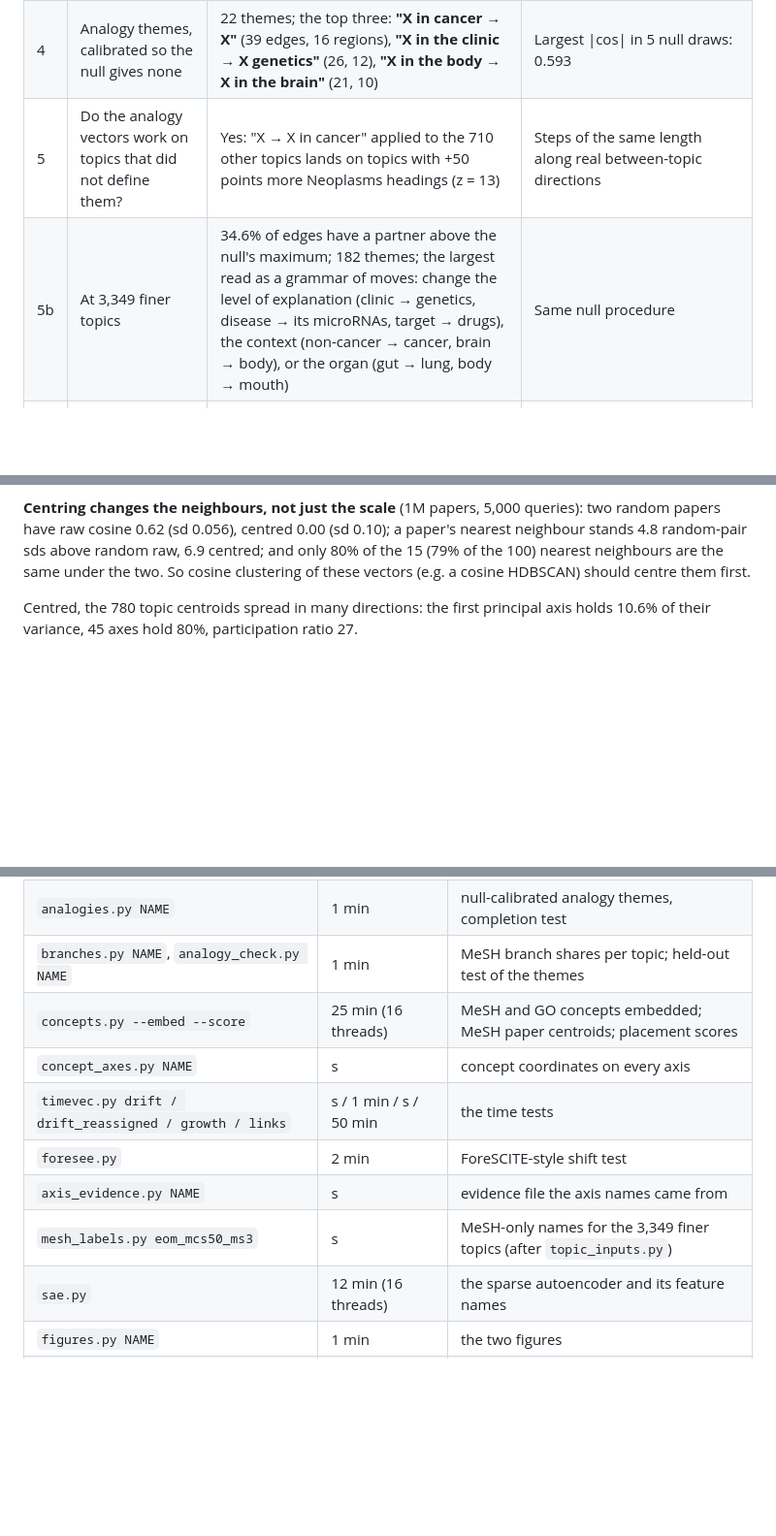
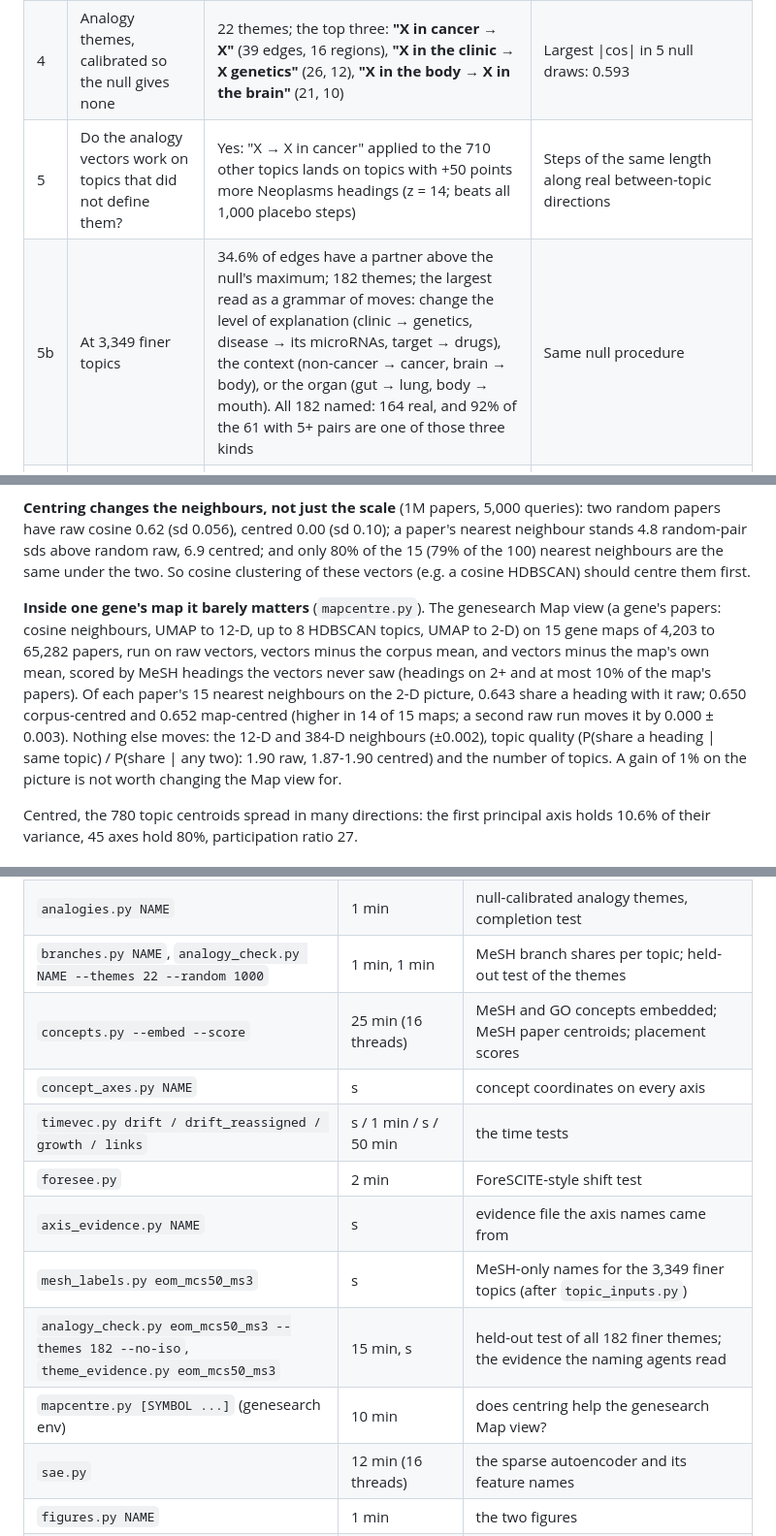
Before and after one commit to dbolser/BioEmbed, a Markdown page: geometry/manifold/README.md, 3 parts joined by grey strips. Shown at 97% size. Rendered like a GitHub page; blank space fills up the shorter version.

```diff
--- a/geometry/manifold/README.md
+++ b/geometry/manifold/README.md
@@ -19,8 +19,8 @@ complete an analogy, route between topics, or list topic pairs that run along a
 | 2 | Do between-topic vectors, clustered directly, give themes? | Only one coarse one: a loose blob of 3,107 of 5,355 edges (coherence 0.18) along hospital care ↔ basic science, and noise. Its axis is the main direction of all the steps (cos 0.99), which PCA gives without clustering. As pairs it reads "same subject, bedside → bench" (sleep and health → circadian clock genes) | A Gaussian null with the same spread has an equally strong main direction (5.2% of step variance against 4.8%), though HDBSCAN splits it into 36 small clusters: a property of the spread, not a theme |
 | 3 | Do between-topic vectors repeat across the map? | Yes: 10.9% of edges have a partner elsewhere on the map with \|cos\| > 0.6 | null: 0.0% |
 | 4 | Analogy themes, calibrated so the null gives none | 22 themes; the top three: **"X in cancer → X"** (39 edges, 16 regions), **"X in the clinic → X genetics"** (26, 12), **"X in the body → X in the brain"** (21, 10) | Largest \|cos\| in 5 null draws: 0.593 |
-| 5 | Do the analogy vectors work on topics that did not define them? | Yes: "X → X in cancer" applied to the 710 other topics lands on topics with +50 points more Neoplasms headings (z = 13) | Steps of the same length along real between-topic directions |
-| 5b | At 3,349 finer topics | 34.6% of edges have a partner above the null's maximum; 182 themes; the largest read as a grammar of moves: change the level of explanation (clinic → genetics, disease → its microRNAs, target → drugs), the context (non-cancer → cancer, brain → body), or the organ (gut → lung, body → mouth) | Same null procedure |
+| 5 | Do the analogy vectors work on topics that did not define them? | Yes: "X → X in cancer" applied to the 710 other topics lands on topics with +50 points more Neoplasms headings (z = 14; beats all 1,000 placebo steps) | Steps of the same length along real between-topic directions |
+| 5b | At 3,349 finer topics | 34.6% of edges have a partner above the null's maximum; 182 themes; the largest read as a grammar of moves: change the level of explanation (clinic → genetics, disease → its microRNAs, target → drugs), the context (non-cancer → cancer, brain → body), or the organ (gut → lung, body → mouth). All 182 named: 164 real, and 92% of the 61 with 5+ pairs are one of those three kinds | Same null procedure |
 | 5c | Does a dictionary learned from single papers agree? | Yes: a sparse autoencoder (4,096 features, 84% of variance) has single features within cos 0.80-0.92 of the cancer, brain and microRNA analogy vectors | |
 | 6 | Themes behind the clusters: directions papers vary along *inside* topics | 6 axes have at least half their length inside the top-20 local directions of most topics (93%, 83%, 82%, 74%, 65%, 52%): gene mapping ↔ drug treatment; populations ↔ mechanism; bench biochemistry ↔ patient outcomes; immune cells ↔ drug design; … | A random direction has 5% (20/384) of its length there on average and essentially never half |
 | 7 | Can concepts be placed by their text alone? | Yes: a MeSH concept's "name: definition" vector finds its own papers' centroid first among 22,142 in 60% of cases, top-10 in 88% | Chance: 1 in 22,142 |
@@ -44,6 +44,15 @@ picking each topic's central papers for naming, `topic_inputs.py`, which ranks b
 cosine 0.62 (sd 0.056), centred 0.00 (sd 0.10); a paper's nearest neighbour stands 4.8 random-pair sds above
 random raw, 6.9 centred; and only 80% of the 15 (79% of the 100) nearest neighbours are the same under the two.
 So cosine clustering of these vectors (e.g. a cosine HDBSCAN) should centre them first.
+
+**Inside one gene's map it barely matters** (`mapcentre.py`). The genesearch Map view (a gene's papers: cosine
+neighbours, UMAP to 12-D, up to 8 HDBSCAN topics, UMAP to 2-D) on 15 gene maps of 4,203 to 65,282 papers, run on
+raw vectors, vectors minus the corpus mean, and vectors minus the map's own mean, scored by MeSH headings the vectors
+never saw (headings on 2+ and at most 10% of the map's papers). Of each paper's 15 nearest neighbours on the 2-D
+picture, 0.643 share a heading with it raw; 0.650 corpus-centred and 0.652 map-centred (higher in 14 of 15 maps;
+a second raw run moves it by 0.000 ± 0.003). Nothing else moves: the 12-D and 384-D neighbours (±0.002), topic
+quality (P(share a heading | same topic) / P(share | any two): 1.90 raw, 1.87-1.90 centred) and the number of topics.
+A gain of 1% on the picture is not worth changing the Map view for.
 
 Centred, the 780 topic centroids spread in many directions: the first principal axis holds 10.6% of their
 variance, 45 axes hold 80%, participation ratio 27.
@@ -352,13 +386,15 @@ All CPU scripts use the repo root env (`uv run python geometry/manifold/<script>
 | `label_axes.py NAME` | 4 min | MeSH and publication types at each end of each axis |
 | `topic_inputs.py NAME` | 2 min | naming evidence per topic (MeSH lifts, central titles: local only) |
 | `analogies.py NAME` | 1 min | null-calibrated analogy themes, completion test |
-| `branches.py NAME`, `analogy_check.py NAME` | 1 min | MeSH branch shares per topic; held-out test of the themes |
+| `branches.py NAME`, `analogy_check.py NAME --themes 22 --random 1000` | 1 min, 1 min | MeSH branch shares per topic; held-out test of the themes |
 | `concepts.py --embed --score` | 25 min (16 threads) | MeSH and GO concepts embedded; MeSH paper centroids; placement scores |
 | `concept_axes.py NAME` | s | concept coordinates on every axis |
 | `timevec.py drift / drift_reassigned / growth / links` | s / 1 min / s / 50 min | the time tests |
 | `foresee.py` | 2 min | ForeSCITE-style shift test |
 | `axis_evidence.py NAME` | s | evidence file the axis names came from |
 | `mesh_labels.py eom_mcs50_ms3` | s | MeSH-only names for the 3,349 finer topics (after `topic_inputs.py`) |
+| `analogy_check.py eom_mcs50_ms3 --themes 182 --no-iso`, `theme_evidence.py eom_mcs50_ms3` | 15 min, s | held-out test of all 182 finer themes; the evidence the naming agents read |
+| `mapcentre.py [SYMBOL ...]` (genesearch env) | 10 min | does centring help the genesearch Map view? |
 | `sae.py` | 12 min (16 threads) | the sparse autoencoder and its feature names |
 | `figures.py NAME` | 1 min | the two figures |
 | `atlas.py NAME`, `explorer.py` | 3 min, 1 min | the explorer |
```
Also changed, not shown: other parts of geometry/manifold/README.md (+41 -16 lines).
